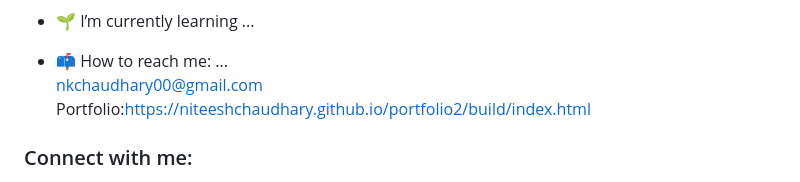
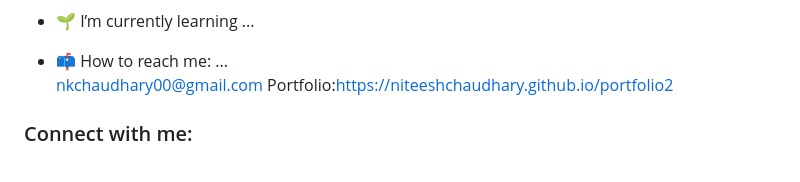
Before and after one commit to niteeshchaudhary/niteeshchaudhary, a Markdown page: README.md, the part around the change. Drawn GitHub-style.

```diff
--- a/README.md
+++ b/README.md
@@ -16,7 +16,7 @@ I’m currently learning
 - 💬 Ask me about ...-->
 - 📫 How to reach me: ...<br>
         nkchaudhary00@gmail.com
-        Portfolio:https://niteeshchaudhary.github.io/portfolio2/build/index.html
+        Portfolio:https://niteeshchaudhary.github.io/portfolio2
 
 <h3>Connect with me:</h3>
 
```
